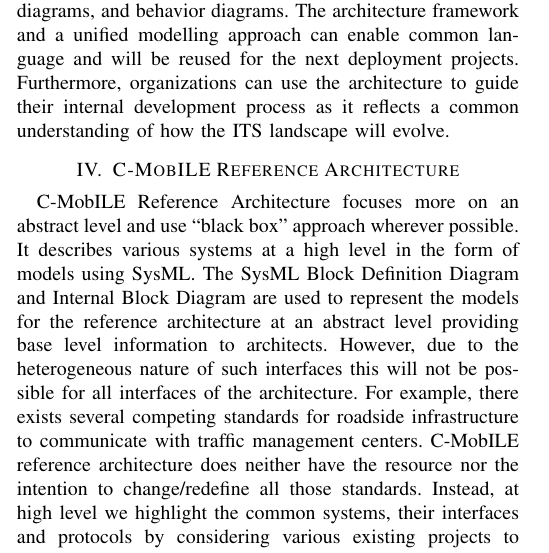
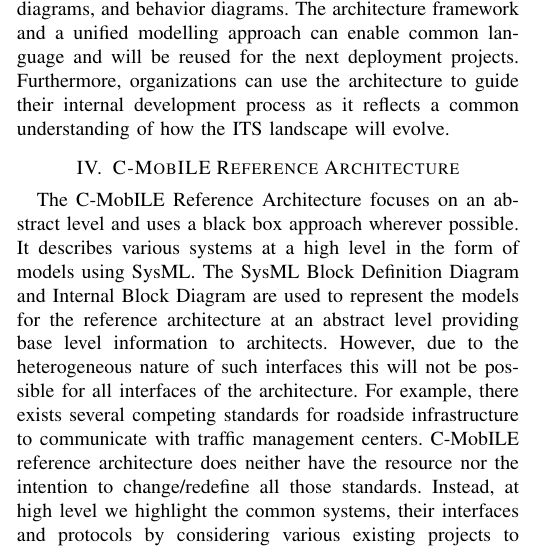
Before and after one commit to kpriyanka0305/C-ITS-Architecture-Paper, a LaTeX paper (conference_071817.tex): part of one column of page 2 of 3, cut so that both start at the same text. Compiled offline with pdfLaTeX; a missing font is replaced by an installed copy or a similar font; a LaTeX package or settings file that is missing is left out.

Commit message:
streamline sentence

```diff
--- a/conference_071817.tex
+++ b/conference_071817.tex
@@ -134,7 +134,7 @@
 \section{C-MobILE Reference Architecture}
 \label{secCMobILEReferenceArchitecture}
 
-C-MobILE Reference Architecture focuses more on an abstract level and use “black box” approach wherever possible.
+The C-MobILE Reference Architecture focuses on an abstract level and uses a black box approach wherever possible.
 It describes various systems at a high level in the form of models using SysML.
 The SysML Block Definition Diagram and Internal Block Diagram are used to represent the models for the reference architecture at an abstract level providing base level information to architects.
 However, due to the heterogeneous nature of such interfaces this will not be possible for all interfaces of the architecture.
```
